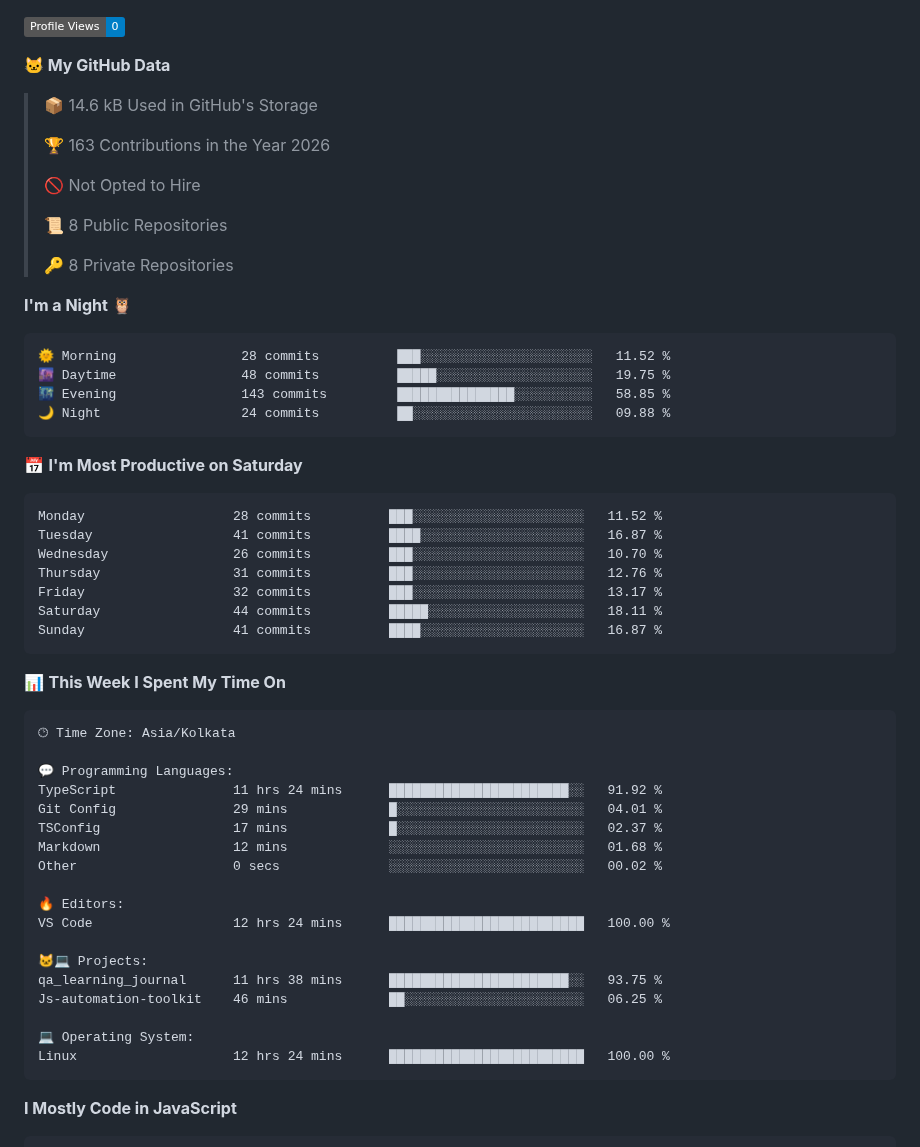
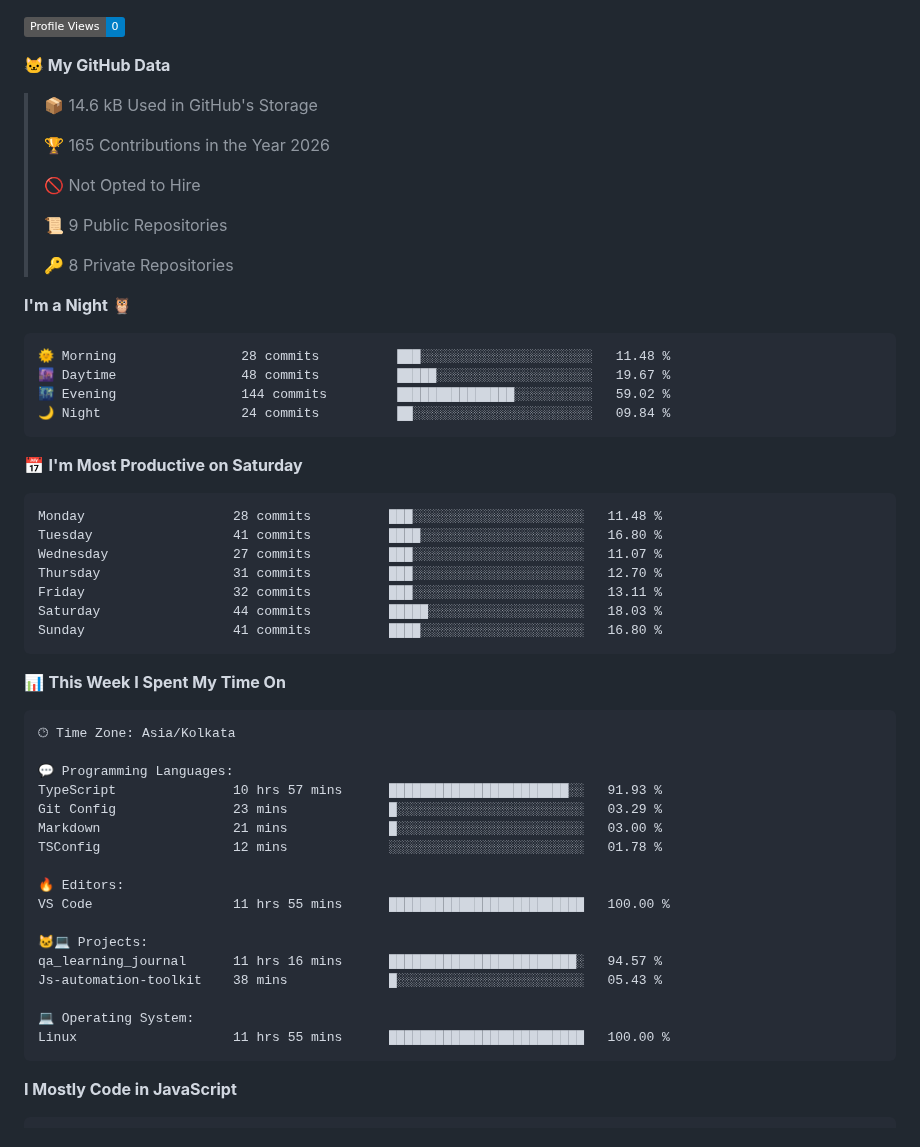
Before and after one commit to thebedigupta/thebedigupta, a Markdown page: README.md, the part around one of its changes. Rendered like a GitHub page; badges without logos.

Commit message:
Updated with Dev Metrics

````diff
--- a/README.md
+++ b/README.md
@@ -61,32 +61,32 @@ Tools         Git · GitHub · AWS EC2 · VS Code
 
 > 📦 14.6 kB Used in GitHub's Storage
  >
-> 🏆 163 Contributions in the Year 2026
+> 🏆 165 Contributions in the Year 2026
  >
 > 🚫 Not Opted to Hire
  >
-> 📜 8 Public Repositories
+> 📜 9 Public Repositories
  >
 > 🔑 8 Private Repositories
  >
 **I'm a Night 🦉**
 
 ```text
-🌞 Morning                28 commits          ███░░░░░░░░░░░░░░░░░░░░░░   11.52 %
-🌆 Daytime                48 commits          █████░░░░░░░░░░░░░░░░░░░░   19.75 %
-🌃 Evening                143 commits         ███████████████░░░░░░░░░░   58.85 %
-🌙 Night                  24 commits          ██░░░░░░░░░░░░░░░░░░░░░░░   09.88 %
+🌞 Morning                28 commits          ███░░░░░░░░░░░░░░░░░░░░░░   11.48 %
+🌆 Daytime                48 commits          █████░░░░░░░░░░░░░░░░░░░░   19.67 %
+🌃 Evening                144 commits         ███████████████░░░░░░░░░░   59.02 %
+🌙 Night                  24 commits          ██░░░░░░░░░░░░░░░░░░░░░░░   09.84 %
 ```
 📅 **I'm Most Productive on Saturday**
 
 ```text
-Monday                   28 commits          ███░░░░░░░░░░░░░░░░░░░░░░   11.52 %
-Tuesday                  41 commits          ████░░░░░░░░░░░░░░░░░░░░░   16.87 %
-Wednesday                26 commits          ███░░░░░░░░░░░░░░░░░░░░░░   10.70 %
-Thursday                 31 commits          ███░░░░░░░░░░░░░░░░░░░░░░   12.76 %
-Friday                   32 commits          ███░░░░░░░░░░░░░░░░░░░░░░   13.17 %
-Saturday                 44 commits          █████░░░░░░░░░░░░░░░░░░░░   18.11 %
-Sunday                   41 commits          ████░░░░░░░░░░░░░░░░░░░░░   16.87 %
+Monday                   28 commits          ███░░░░░░░░░░░░░░░░░░░░░░   11.48 %
+Tuesday                  41 commits          ████░░░░░░░░░░░░░░░░░░░░░   16.80 %
+Wednesday                27 commits          ███░░░░░░░░░░░░░░░░░░░░░░   11.07 %
+Thursday                 31 commits          ███░░░░░░░░░░░░░░░░░░░░░░   12.70 %
+Friday                   32 commits          ███░░░░░░░░░░░░░░░░░░░░░░   13.11 %
+Saturday                 44 commits          █████░░░░░░░░░░░░░░░░░░░░   18.03 %
+Sunday                   41 commits          ████░░░░░░░░░░░░░░░░░░░░░   16.80 %
 ```
 
 
@@ -96,21 +96,20 @@ Sunday                   41 commits          ████░░░░░░░
 🕑︎ Time Zone: Asia/Kolkata
 
 💬 Programming Languages:
-TypeScript               11 hrs 24 mins      ███████████████████████░░   91.92 %
-Git Config               29 mins             █░░░░░░░░░░░░░░░░░░░░░░░░   04.01 %
-TSConfig                 17 mins             █░░░░░░░░░░░░░░░░░░░░░░░░   02.37 %
-Markdown                 12 mins             ░░░░░░░░░░░░░░░░░░░░░░░░░   01.68 %
-Other                    0 secs              ░░░░░░░░░░░░░░░░░░░░░░░░░   00.02 %
+TypeScript               10 hrs 57 mins      ███████████████████████░░   91.93 %
+Git Config               23 mins             █░░░░░░░░░░░░░░░░░░░░░░░░   03.29 %
+Markdown                 21 mins             █░░░░░░░░░░░░░░░░░░░░░░░░   03.00 %
+TSConfig                 12 mins             ░░░░░░░░░░░░░░░░░░░░░░░░░   01.78 %
 
 🔥 Editors:
-VS Code                  12 hrs 24 mins      █████████████████████████   100.00 %
+VS Code                  11 hrs 55 mins      █████████████████████████   100.00 %
 
 🐱‍💻 Projects:
-qa_learning_journal      11 hrs 38 mins      ███████████████████████░░   93.75 %
-Js-automation-toolkit    46 mins             ██░░░░░░░░░░░░░░░░░░░░░░░   06.25 %
+qa_learning_journal      11 hrs 16 mins      ████████████████████████░   94.57 %
+Js-automation-toolkit    38 mins             █░░░░░░░░░░░░░░░░░░░░░░░░   05.43 %
 
 💻 Operating System:
-Linux                    12 hrs 24 mins      █████████████████████████   100.00 %
+Linux                    11 hrs 55 mins      █████████████████████████   100.00 %
 ```
 
 **I Mostly Code in JavaScript**
````
Also changed, not shown: other parts of README.md (+2 -2 lines), assets/bar_graph.png.
